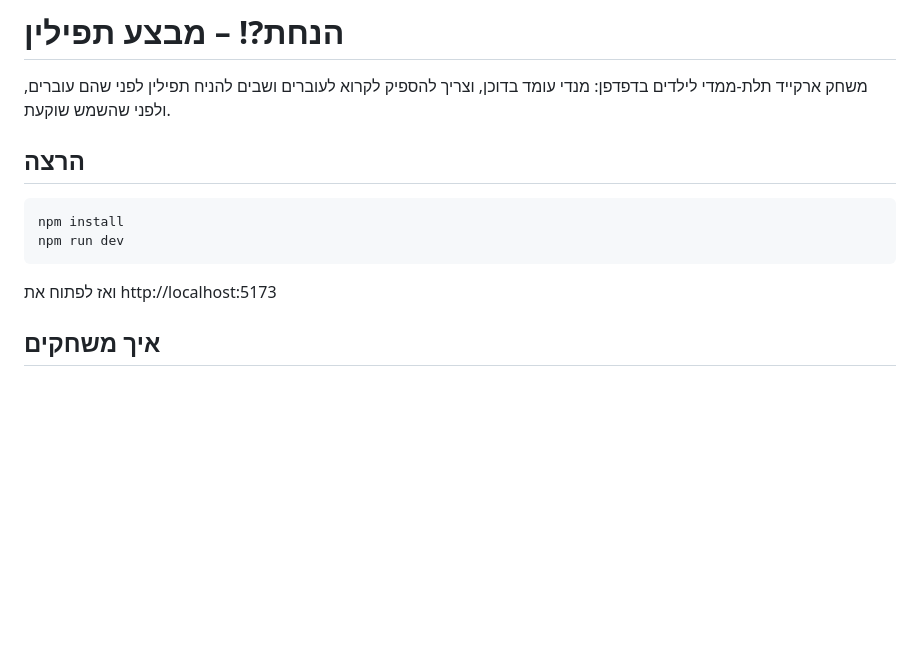
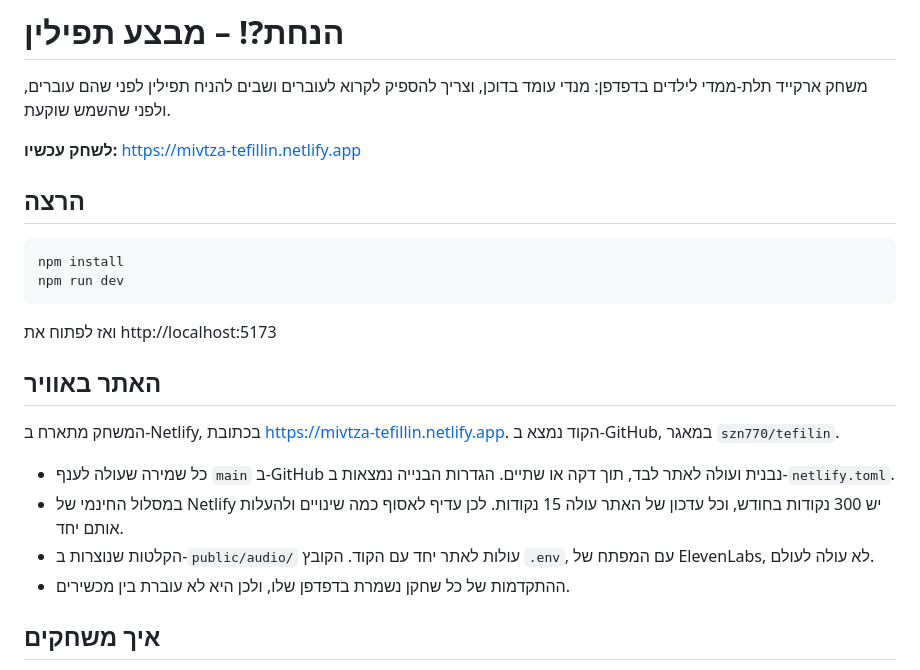
Before and after one commit to szn770/tefilin, a Markdown page: README.md, the part around the change. Drawn GitHub-style; blank space fills up the shorter version.

Commit message:
README: הכתובת של המשחק באוויר ואיך מעדכנים

````diff
--- a/README.md
+++ b/README.md
@@ -1,6 +1,8 @@
 # הנחת?! – מבצע תפילין
 
 משחק ארקייד תלת-ממדי לילדים בדפדפן: מנדי עומד בדוכן, וצריך להספיק לקרוא לעוברים ושבים להניח תפילין לפני שהם עוברים, ולפני שהשמש שוקעת.
+
+**לשחק עכשיו:** https://mivtza-tefillin.netlify.app
 
 ## הרצה
 
@@ -10,6 +12,15 @@ npm run dev
 ```
 
 ואז לפתוח את http://localhost:5173
+
+## האתר באוויר
+
+המשחק מתארח ב-Netlify, בכתובת https://mivtza-tefillin.netlify.app. הקוד נמצא ב-GitHub, במאגר `szn770/tefilin`.
+
+- כל שמירה שעולה לענף `main` ב-GitHub נבנית ועולה לאתר לבד, תוך דקה או שתיים. הגדרות הבנייה נמצאות ב-`netlify.toml`.
+- במסלול החינמי של Netlify יש 300 נקודות בחודש, וכל עדכון של האתר עולה 15 נקודות. לכן עדיף לאסוף כמה שינויים ולהעלות אותם יחד.
+- הקלטות שנוצרות ב-`public/audio/` עולות לאתר יחד עם הקוד. הקובץ `.env`, עם המפתח של ElevenLabs, לא עולה לעולם.
+- ההתקדמות של כל שחקן נשמרת בדפדפן שלו, ולכן היא לא עוברת בין מכשירים.
 
 ## איך משחקים
 
````
